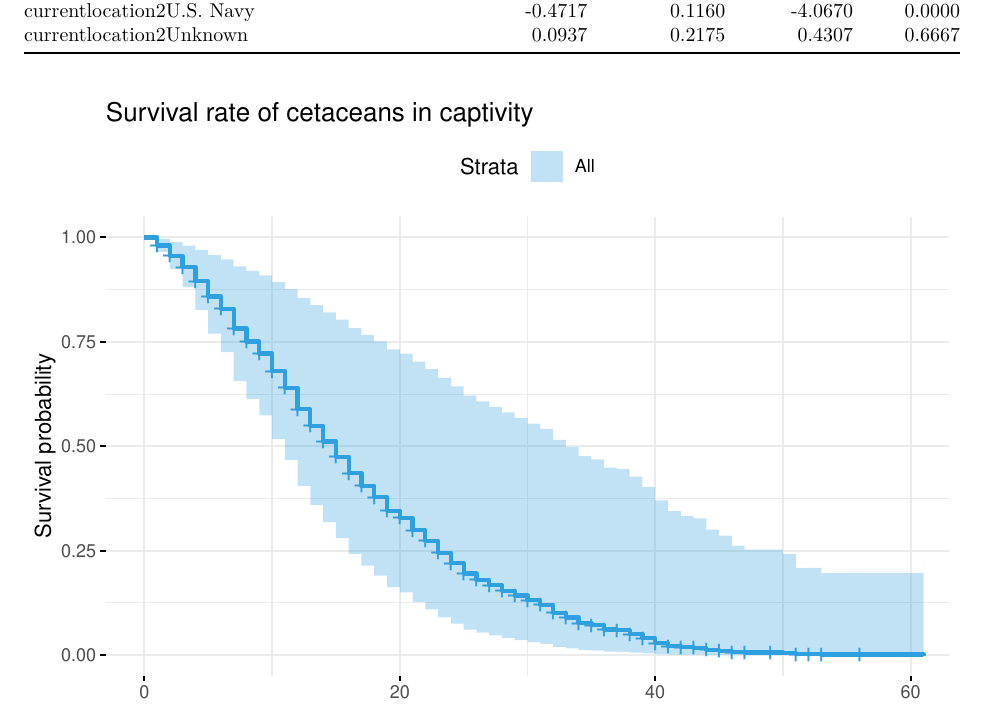
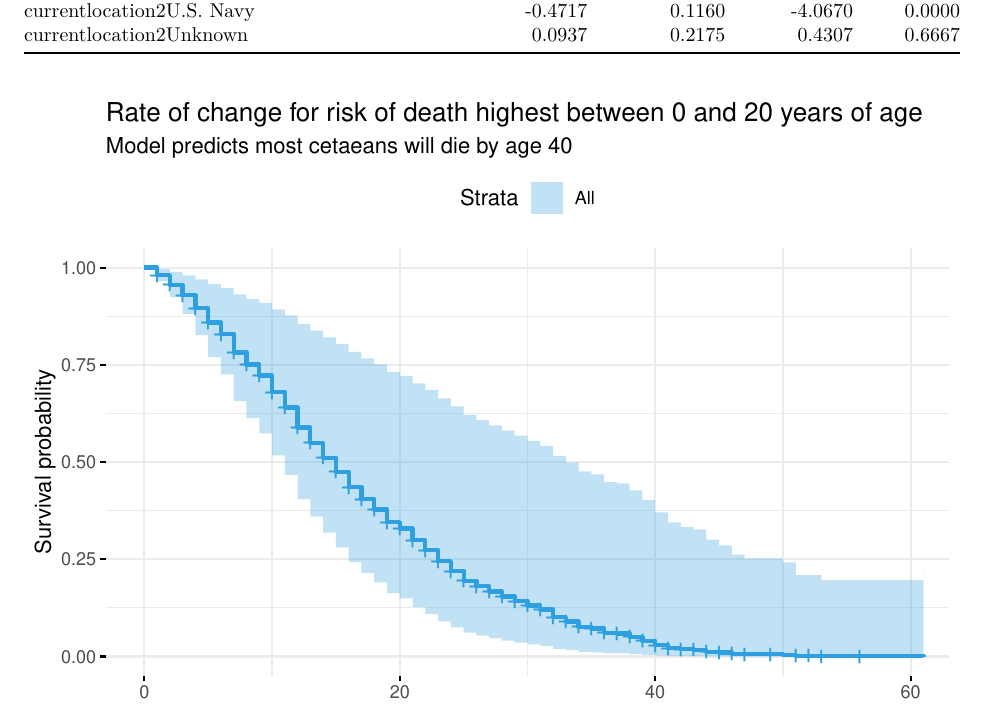
Before and after one commit to sta210-sp23/Final-Project-JK, an R Markdown document (Report.Rmd): part of page 4 of 10, cut so that both start at the same text. Rendered offline with R 4.5, knitr and Pandoc, then LaTeX, with nearby package versions; common packages that the code uses without loading them are loaded.

Commit message:
changed title and subtitle on model visualization

````diff
--- a/Report.Rmd
+++ b/Report.Rmd
@@ -137,7 +137,9 @@ knitr::kable(tidy(model1), digits = 4, col.names = c("Predictor", "Coefficient",
 
 ggsurvplot(survfit(model1), data = all_cetaceans2, color = "#2E9FDF",
            ggtheme = theme_minimal()) +
-  labs(title = "Survival rate of cetaceans in captivity", x = "Time (years)")
+  labs(title = "Rate of change for risk of death highest between 0 and 20 years of age",
+       subtitle = "Model predicts most cetaeans will die by age 40",
+       x = "Time (years)")
 ```
 
 Code for visualization from [Statistical tools for high-throughput data analysis](http://www.sthda.com/english/wiki/cox-proportional-hazards-model) (@STHDA).
````
